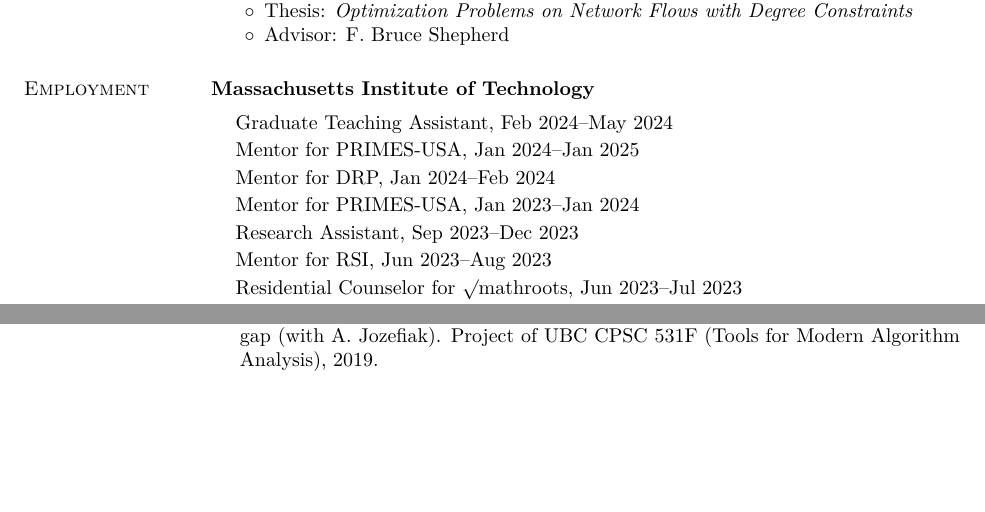
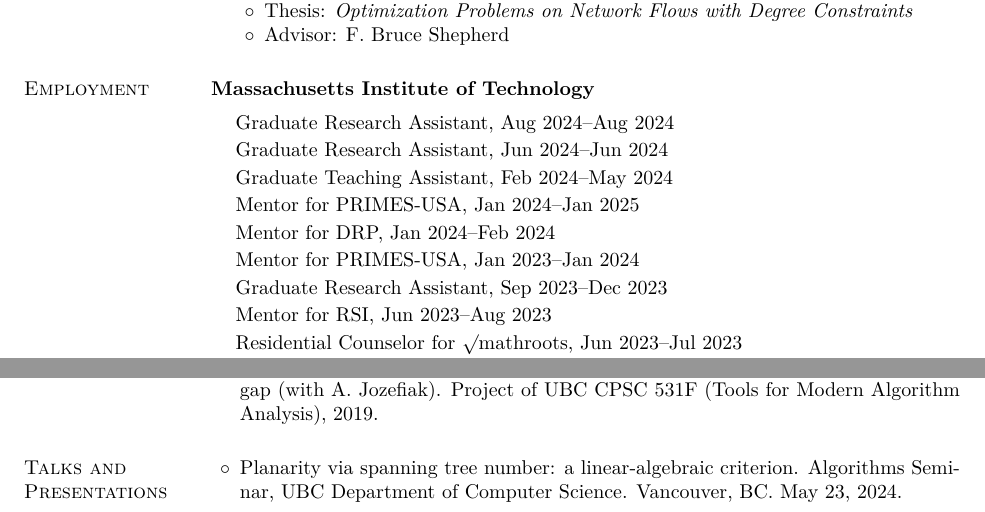
Before and after one commit to yuchong-pan/resume-cv, a LaTeX CV (cv/cv.tex): two parts of pages 1 and 3 of 5, joined at a grey line, cut so that both start at the same text, the shorter picture padded with empty space. Compiled offline with pdfLaTeX.

Commit message:
Updated CV

```diff
--- a/cv/cv.tex
+++ b/cv/cv.tex
@@ -97,11 +97,13 @@
 {\bf Massachusetts Institute of Technology}\\
 \vspace*{-.1in}
 \begin{list1}
+\item[] Graduate Research Assistant, Aug 2024--Aug 2024
+\item[] Graduate Research Assistant, Jun 2024--Jun 2024
 \item[] Graduate Teaching Assistant, Feb 2024--May 2024
 \item[] Mentor for PRIMES-USA, Jan 2024--Jan 2025
 \item[] Mentor for DRP, Jan 2024--Feb 2024
 \item[] Mentor for PRIMES-USA, Jan 2023--Jan 2024
-\item[] Research Assistant, Sep 2023--Dec 2023
+\item[] Graduate Research Assistant, Sep 2023--Dec 2023
 \item[] Mentor for RSI, Jun 2023--Aug 2023
 \item[] Residential Counselor for $\surd$mathroots, Jun 2023--Jul 2023
 \item[] Graduate Teaching Assistant, Feb 2023--May 2023
@@ -375,6 +377,7 @@
 \section{\sc Talks and Presentations}
 
 \begin{list2}
+\item[$\circ$] Planarity via spanning tree number: a linear-algebraic criterion. Algorithms Seminar, UBC Department of Computer Science. Vancouver, BC. May 23, 2024.
 \item[$\circ$] Fantastic spanning trees in planar graphs and where to find them. Simple Person's Applied Math Seminar (SPAMS), MIT Department of Mathematics. Cambridge, MA. October 12, 2023.
 \item[$\circ$] Perturbation-stable maximum cuts. Algorithms Reading Group, UBC Department of Computer Science. Online. June 30, 2020.
 \end{list2}
```
Also changed, not shown: cv/cv.pdf.
